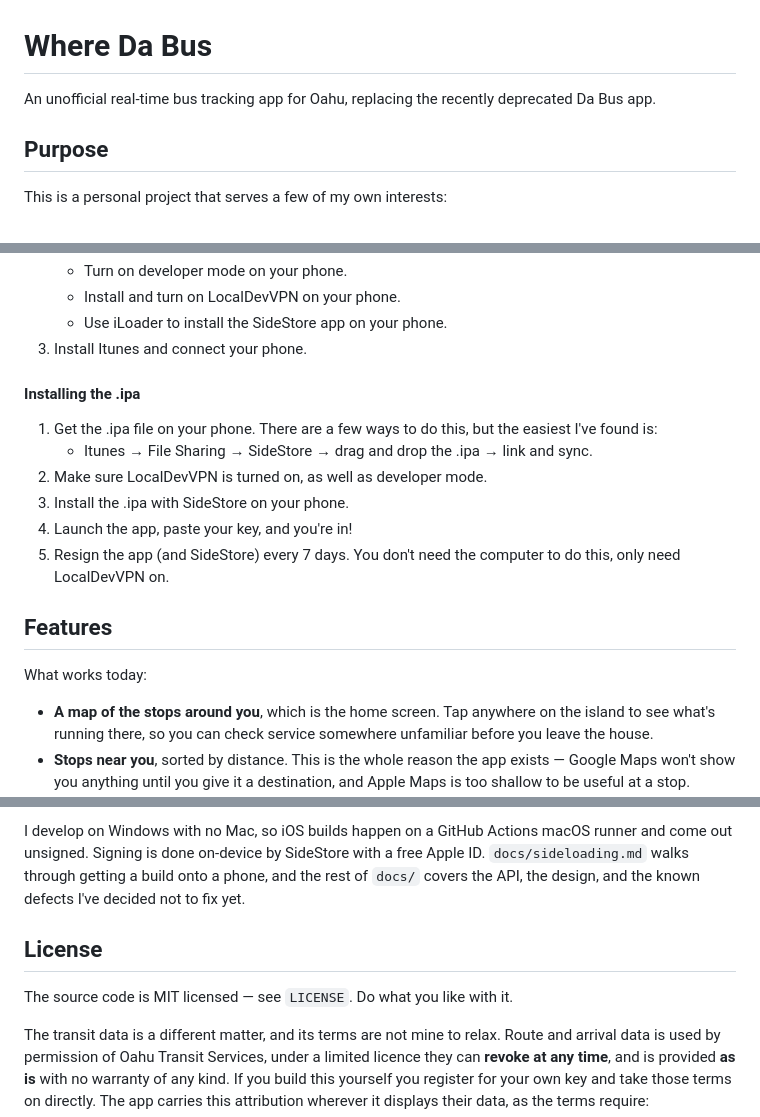
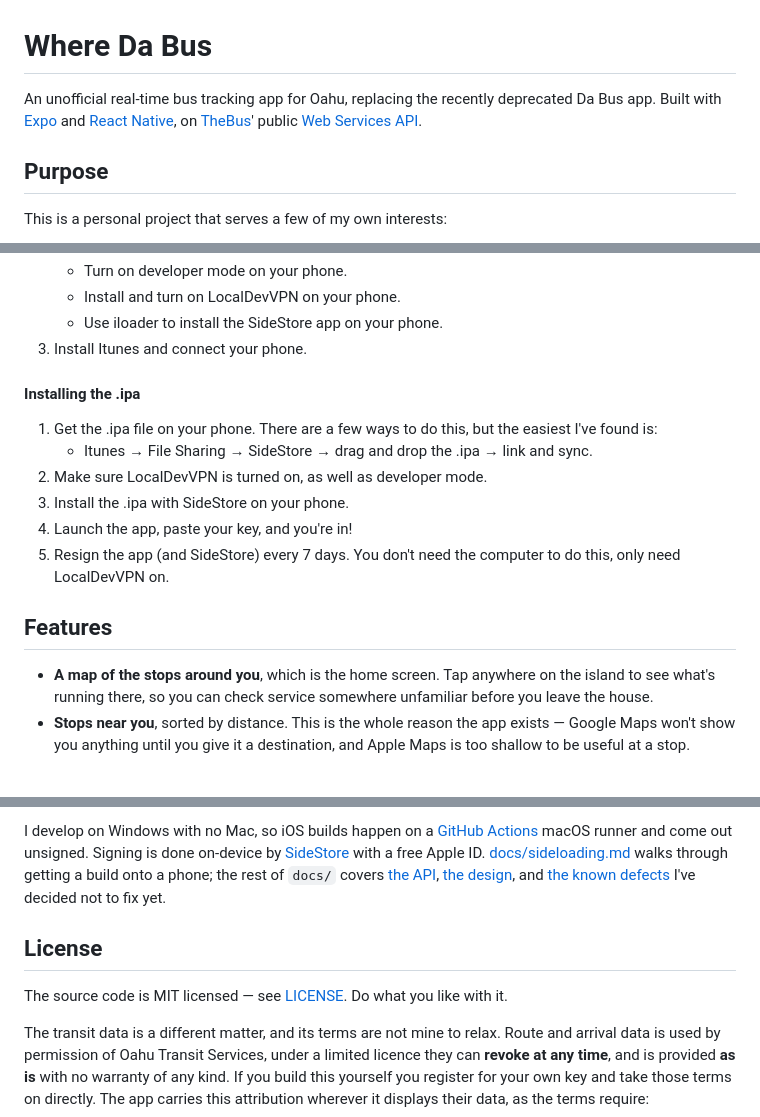
Before and after one commit to choytr/where-da-bus, a Markdown page: README.md, 3 parts joined by grey strips. GitHub-like rendering; blank space fills up the shorter version.

```diff
--- a/README.md
+++ b/README.md
@@ -1,6 +1,6 @@
 # Where Da Bus
 
-An unofficial real-time bus tracking app for Oahu, replacing the recently deprecated Da Bus app.
+An unofficial real-time bus tracking app for Oahu, replacing the recently deprecated Da Bus app. Built with [Expo](https://expo.dev) and [React Native](https://reactnative.dev), on [TheBus](https://www.thebus.org)' public [Web Services API](https://api.thebus.org).
 
 ## Purpose
 
@@ -23,6 +23,6 @@ These are basic instructions for how I've been sideloading it on my phone with a
     - Turn on developer mode on your phone.
     - Install and turn on LocalDevVPN on your phone.
-    - Use iLoader to install the SideStore app on your phone.
+    - Use iloader to install the SideStore app on your phone.
 1. Install Itunes and connect your phone.
 
 #### Installing the .ipa
@@ -35,7 +35,6 @@ These are basic instructions for how I've been sideloading it on my phone with a
 
 ## Features
 
-What works today:
 - **A map of the stops around you**, which is the home screen. Tap anywhere on the island to see what's running there, so you can check service somewhere unfamiliar before you leave the house.
 - **Stops near you**, sorted by distance. This is the whole reason the app exists — Google Maps won't show you anything until you give it a destination, and Apple Maps is too shallow to be useful at a stop.
 - **Search** across stop names, the number printed on the physical stop sign, route numbers, and Oahu addresses — one box, and it works out which kind of answer you meant.
@@ -70,9 +67,9 @@ The Expo SDK is pinned to 54 on purpose. Expo Go on iOS 18 doesn't support anyth
 
-I develop on Windows with no Mac, so iOS builds happen on a GitHub Actions macOS runner and come out unsigned. Signing is done on-device by SideStore with a free Apple ID. `docs/sideloading.md` walks through getting a build onto a phone, and the rest of `docs/` covers the API, the design, and the known defects I've decided not to fix yet.
+I develop on Windows with no Mac, so iOS builds happen on a [GitHub Actions](.github/workflows/ios-ipa.yml) macOS runner and come out unsigned. Signing is done on-device by [SideStore](https://sidestore.io) with a free Apple ID. [docs/sideloading.md](docs/sideloading.md) walks through getting a build onto a phone; the rest of `docs/` covers [the API](docs/api/README.md), [the design](docs/superpowers/specs/2026-07-29-wheredabus-design.md), and [the known defects](docs/backlog.md) I've decided not to fix yet.
 
 ## License
 
-The source code is MIT licensed — see `LICENSE`. Do what you like with it.
+The source code is MIT licensed — see [LICENSE](LICENSE). Do what you like with it.
 
 The transit data is a different matter, and its terms are not mine to relax. Route and arrival data is used by permission of Oahu Transit Services, under a limited licence they can **revoke at any time**, and is provided **as is** with no warranty of any kind. If you build this yourself you register for your own key and take those terms on directly. The app carries this attribution wherever it displays their data, as the terms require:
 
```
Also changed, not shown: other parts of README.md (+7 -9 lines), docs/backlog.md (+38 -1 lines).
